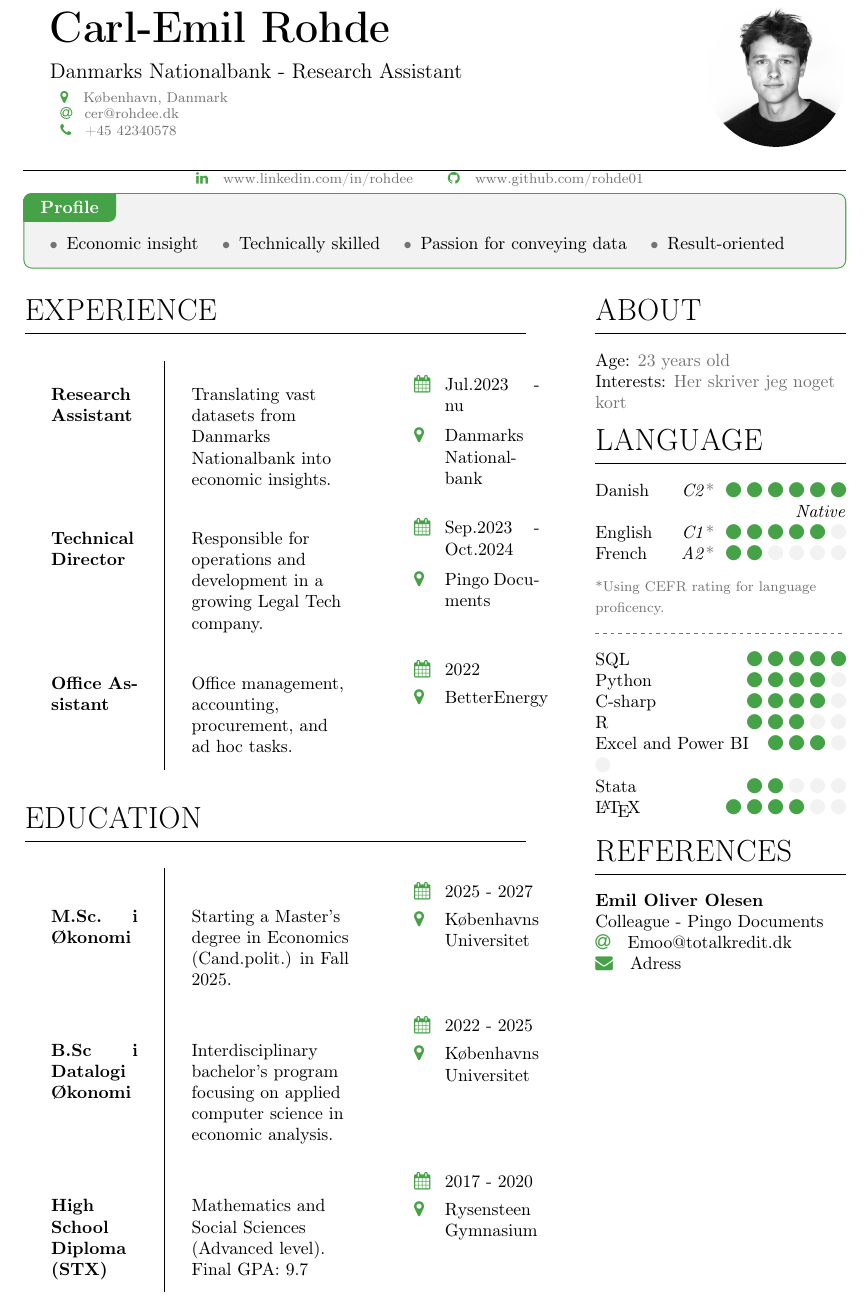
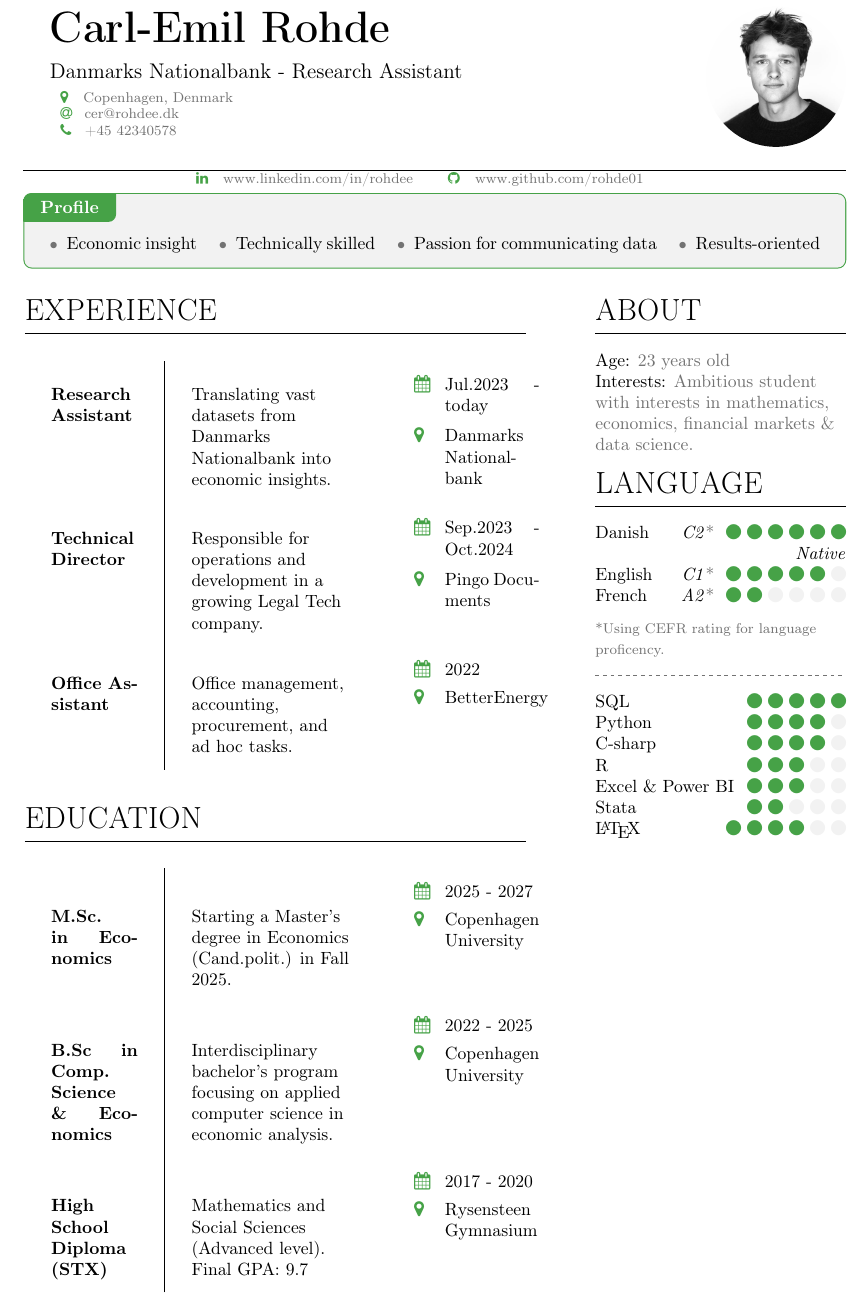
Before and after one commit to rohde01/CV, a LaTeX CV (cv.tex, which reads Txt/1-CV-body.tex, Txt/p1_sidebar.tex): part of the page, cut so that both start at the same text. Compiled offline with pdfLaTeX.

Commit message:
add about section

```diff
--- a/Txt/1-CV-body.tex
+++ b/Txt/1-CV-body.tex
@@ -1,15 +1,15 @@
 \begin{CVbody}
     \section{Experience}
     \begin{CV_table}
-    Research Assistant    &   Translating vast datasets from Danmarks Nationalbank into economic insights.   &     \CVdate{Jul.2023 - nu} \newline \CVlocation{Danmarks Nationalbank} \\
+    Research Assistant    &   Translating vast datasets from Danmarks Nationalbank into economic insights.   &     \CVdate{Jul.2023 - today} \newline \CVlocation{Danmarks Nationalbank} \\
     Technical Director   &   Responsible for operations and development in a growing Legal Tech company.    &     \CVdate{Sep.2023 - Oct.2024} \newline \CVlocation{Pingo Documents} \\
     Office Assistant    &    Office management, accounting, procurement, and ad hoc tasks.      &     \CVevent{2022}{BetterEnergy}
     \end{CV_table}
 
     \section{Education}
     \begin{CV_table}
-    M.Sc. i Økonomi  &   Starting a Master's degree in Economics (Cand.polit.) in Fall 2025. &     \CVevent{2025 - 2027}{Københavns Universitet} \\
-    B.Sc i Datalogi Økonomi   &   Interdisciplinary bachelor's program focusing on applied computer science in economic analysis.     &     \CVevent{2022 - 2025}{Københavns Universitet} \\
+    M.Sc. in Economics  &   Starting a Master's degree in Economics (Cand.polit.) in Fall 2025. &     \CVevent{2025 - 2027}{Copenhagen University} \\
+    B.Sc in Comp. Science \& Economics   &   Interdisciplinary bachelor's program focusing on applied computer science in economic analysis.     &     \CVevent{2022 - 2025}{Copenhagen University} \\
     High School Diploma (STX)  &   Mathematics and Social Sciences (Advanced level). Final GPA: 9.7    &     \CVevent{2017 - 2020}{Rysensteen Gymnasium}
     \end{CV_table}
 
--- a/Txt/p1_sidebar.tex
+++ b/Txt/p1_sidebar.tex
@@ -2,7 +2,7 @@
 
     \section{About}
     Age: \softtext{23 years old} \par
-    Interests: \softtext{Her skriver jeg noget kort}
+    Interests: \softtext{Ambitious student with interests in mathematics, economics, financial markets \& data science. }
 
     \section{Language}
 
@@ -18,7 +18,7 @@
     \CVrating{Python}{4}{5}
     \CVrating{C-sharp}{4}{5}
     \CVrating{R}{3}{5}
-    \CVrating{Excel and Power BI}{3}{5}
+    \CVrating{Excel \& Power BI}{3}{5}
     \CVrating{Stata}{2}{5}
     \CVrating{\LaTeX}{4}{6}
 
@@ -28,12 +28,10 @@
     %    \andet
     %\end{itemlist}
 
-    \section{References}
+     %\section{References}
 
     % e-mails will get hyperref.
-    \CVref{Emil Oliver Olesen}{Emoo@totalkredit.dk}{Adress}{Colleague - Pingo Documents}
-
-
+     %\CVref{Emil Oliver Olesen}{Emoo@totalkredit.dk}{Adress}{Colleague - Pingo Documents}
 
 
     \end{CVsidebar}
--- a/cv.tex
+++ b/cv.tex
@@ -12,7 +12,7 @@
 \photo{2.8cm}{Img/Profile.png}
 \personalinfo{
   \begin{tabular}{l l}
-  \location{København, Danmark} \tabularnewline
+  \location{Copenhagen, Denmark} \tabularnewline
   \email{cer@rohdee.dk} \tabularnewline
   \phone{+45 42340578} &
 
@@ -37,7 +37,7 @@
 
 %% Summary box:
 \begin{Summary}{Profile}
- \veritem{Economic insight} \veritem{Technically skilled} \veritem{Passion for conveying data} \veritem{Result-oriented}
+ \veritem{Economic insight} \veritem{Technically skilled} \veritem{Passion for communicating data} \veritem{Results-oriented}
 \end{Summary}
 
 
```
Also changed, not shown: CV.pdf.
